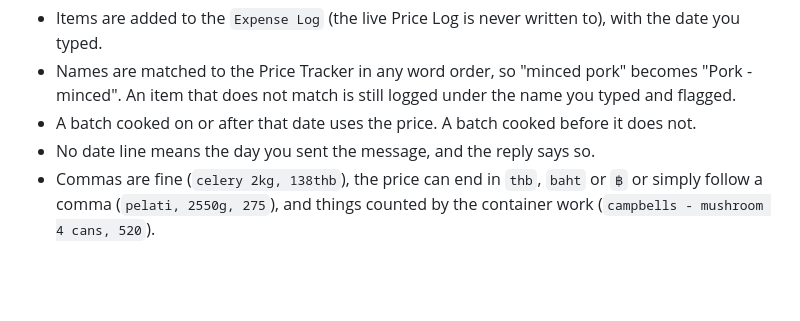
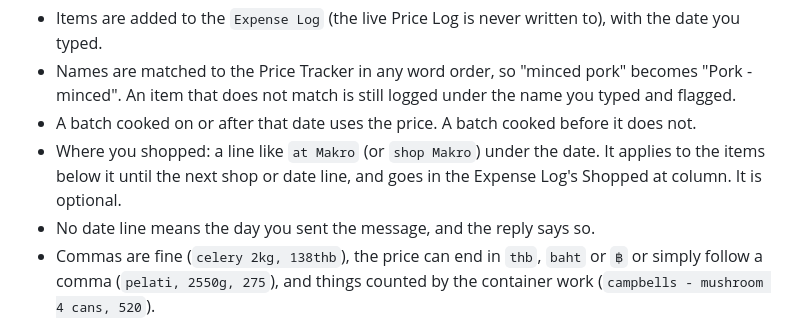
Before and after one commit to hhemkraivuth/merlins-dish-backoffice, a Markdown page: README.md, the part around the change. Drawn GitHub-style; blank space fills up the shorter version.

```diff
--- a/README.md
+++ b/README.md
@@ -89,6 +89,7 @@ onion 2kg 90thb
 - Items are added to the `Expense Log` (the live Price Log is never written to), with the date you typed.
 - Names are matched to the Price Tracker in any word order, so "minced pork" becomes "Pork - minced". An item that does not match is still logged under the name you typed and flagged.
 - A batch cooked on or after that date uses the price. A batch cooked before it does not.
+- Where you shopped: a line like `at Makro` (or `shop Makro`) under the date. It applies to the items below it until the next shop or date line, and goes in the Expense Log's Shopped at column. It is optional.
 - No date line means the day you sent the message, and the reply says so.
 - Commas are fine (`celery 2kg, 138thb`), the price can end in `thb`, `baht` or `฿` or simply follow a comma (`pelati, 2550g, 275`), and things counted by the container work (`campbells - mushroom 4 cans, 520`).
 - Catching up on an old receipt? Add a line `prices only` and it logs the prices for costing past batches but adds no stock lots, so stock does not show as unused when it was cooked long ago.
```
